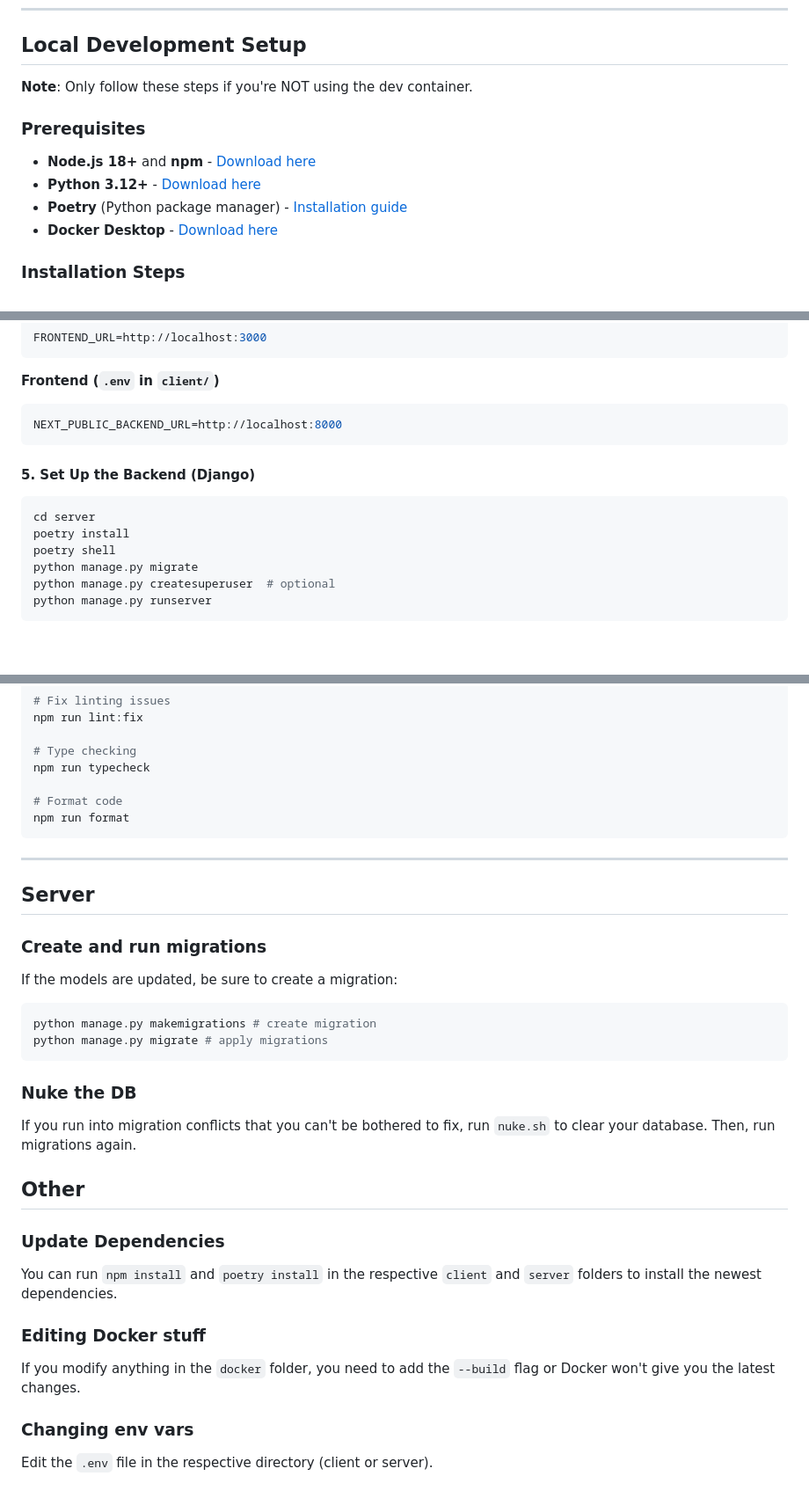
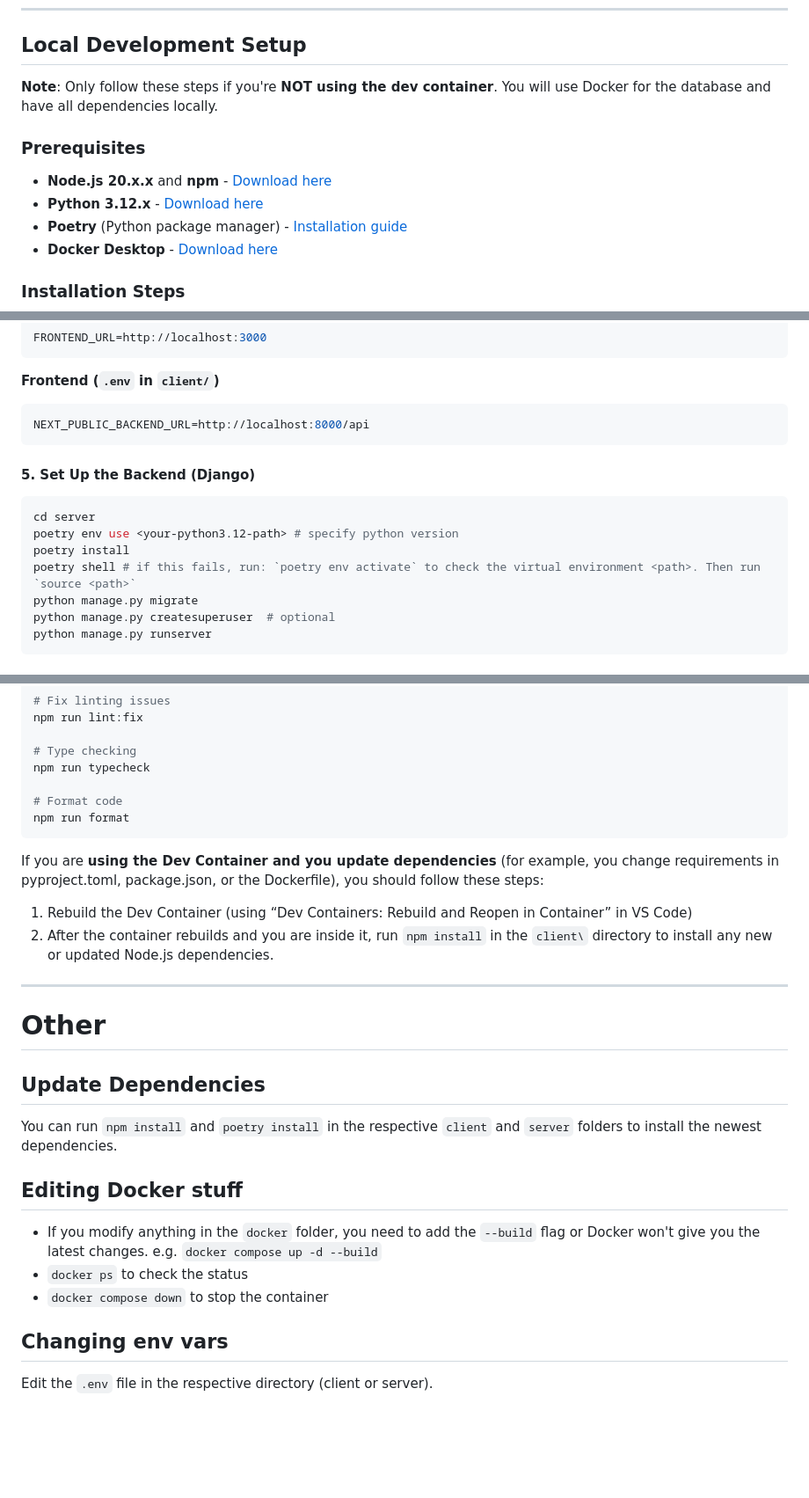
Before and after one commit to codersforcauses/bloom-booking-system, a Markdown page: README.md, 3 parts joined by grey strips. Shown at 88% size. GitHub-like rendering; blank space fills up the shorter version.

````diff
--- a/README.md
+++ b/README.md
@@ -40,12 +46,12 @@ The easiest way to get started is using the VS Code Dev Container:
 
 ## Local Development Setup
 
-**Note**: Only follow these steps if you're NOT using the dev container.
+**Note**: Only follow these steps if you're **NOT using the dev container**. You will use Docker for the database and have all dependencies locally.
 
 ### Prerequisites
 
-- **Node.js 18+** and **npm** - [Download here](https://nodejs.org/)
-- **Python 3.12+** - [Download here](https://python.org/)
+- **Node.js 20.x.x** and **npm** - [Download here](https://nodejs.org/)
+- **Python 3.12.x** - [Download here](https://python.org/)
 - **Poetry** (Python package manager) - [Installation guide](https://python-poetry.org/docs/#installation)
 - **Docker Desktop** - [Download here](https://www.docker.com/products/docker-desktop/)
 
@@ -108,15 +116,16 @@ FRONTEND_URL=http://localhost:3000
 **Frontend (`.env` in `client/`)**
 
 ```env
-NEXT_PUBLIC_BACKEND_URL=http://localhost:8000
+NEXT_PUBLIC_BACKEND_URL=http://localhost:8000/api
 ```
 
 #### 5. Set Up the Backend (Django)
 
 ```bash
 cd server
+poetry env use <your-python3.12-path> # specify python version
 poetry install
-poetry shell
+poetry shell # if this fails, run: `poetry env activate` to check the virtual environment <path>. Then run `source <path>`
 python manage.py migrate
 python manage.py createsuperuser  # optional
 python manage.py runserver
@@ -191,33 +213,25 @@ npm run typecheck
 npm run format
 ```
 
+If you are **using the Dev Container and you update dependencies** (for example, you change requirements in pyproject.toml, package.json, or the Dockerfile), you should follow these steps:
+
+1. Rebuild the Dev Container (using “Dev Containers: Rebuild and Reopen in Container” in VS Code)
+2. After the container rebuilds and you are inside it, run `npm install` in the `client\` directory to install any new or updated Node.js dependencies.
+
 ---
 
-## Server
+# Other
 
-### Create and run migrations
-
-If the models are updated, be sure to create a migration:
-
-```bash
-python manage.py makemigrations # create migration
-python manage.py migrate # apply migrations
-```
-
-### Nuke the DB
-
-If you run into migration conflicts that you can't be bothered to fix, run `nuke.sh` to clear your database. Then, run migrations again.
-
-## Other
-
-### Update Dependencies
+## Update Dependencies
 
 You can run `npm install` and `poetry install` in the respective `client` and `server` folders to install the newest dependencies.
 
-### Editing Docker stuff
+## Editing Docker stuff
 
-If you modify anything in the `docker` folder, you need to add the `--build` flag or Docker won't give you the latest changes.
+- If you modify anything in the `docker` folder, you need to add the `--build` flag or Docker won't give you the latest changes. e.g. `docker compose up -d --build`
+- `docker ps` to check the status
+- `docker compose down` to stop the container
 
-### Changing env vars
+## Changing env vars
 
 Edit the `.env` file in the respective directory (client or server).
````
Also changed, not shown: other parts of README.md (+26 -5 lines).
